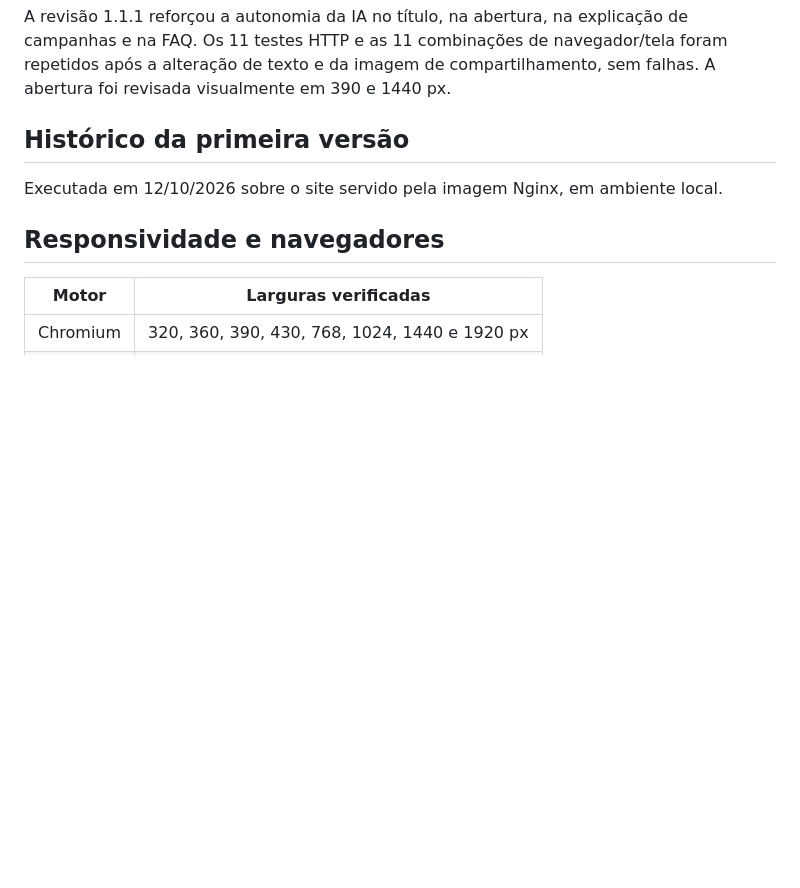
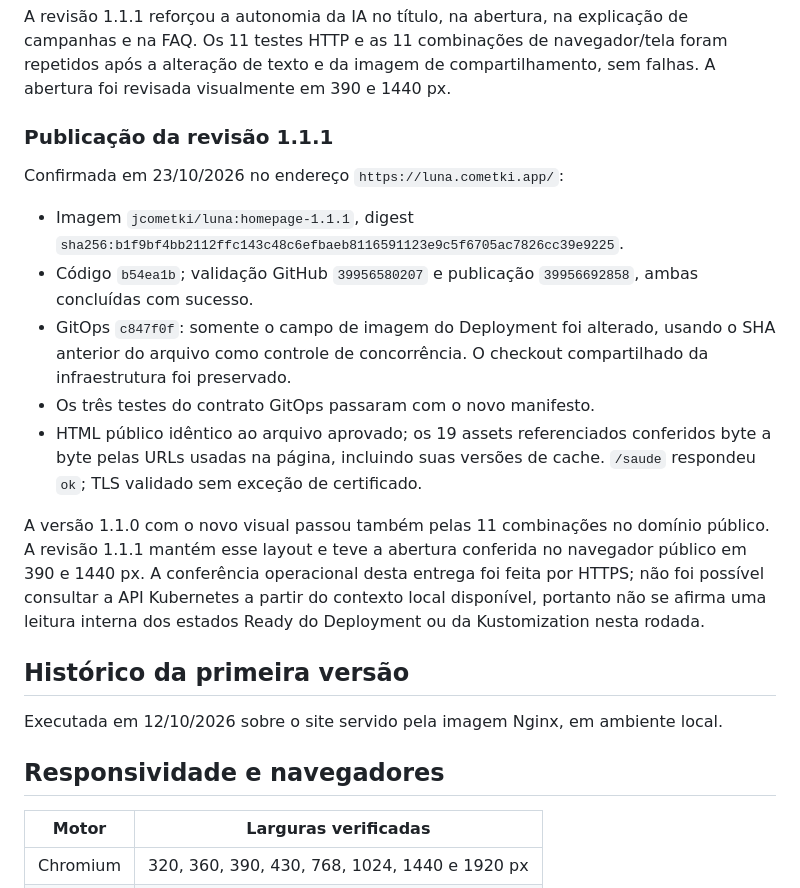
Before and after one commit to jcometki/cometki.app-homepage, a Markdown page: docs/validacao.md, the part around the change. Rendered like a GitHub page; blank space fills up the shorter version.

Commit message:
docs: registra publicação e validação da homepage 1.1.1

```diff
--- a/docs/validacao.md
+++ b/docs/validacao.md
@@ -32,6 +32,29 @@ A revisão 1.1.1 reforçou a autonomia da IA no título, na abertura, na explica
 de campanhas e na FAQ. Os 11 testes HTTP e as 11 combinações de navegador/tela
 foram repetidos após a alteração de texto e da imagem de compartilhamento,
 sem falhas. A abertura foi revisada visualmente em 390 e 1440 px.
+
+### Publicação da revisão 1.1.1
+
+Confirmada em 23/10/2026 no endereço `https://luna.cometki.app/`:
+
+- Imagem `jcometki/luna:homepage-1.1.1`, digest
+  `sha256:b1f9bf4bb2112ffc143c48c6efbaeb8116591123e9c5f6705ac7826cc39e9225`.
+- Código `b54ea1b`; validação GitHub `39956580207` e publicação `39956692858`,
+  ambas concluídas com sucesso.
+- GitOps `c847f0f`: somente o campo de imagem do Deployment foi alterado,
+  usando o SHA anterior do arquivo como controle de concorrência. O checkout
+  compartilhado da infraestrutura foi preservado.
+- Os três testes do contrato GitOps passaram com o novo manifesto.
+- HTML público idêntico ao arquivo aprovado; os 19 assets referenciados
+  conferidos byte a byte pelas URLs usadas na página, incluindo suas versões
+  de cache. `/saude` respondeu `ok`; TLS validado sem exceção de certificado.
+
+A versão 1.1.0 com o novo visual passou também pelas 11 combinações no domínio
+público. A revisão 1.1.1 mantém esse layout e teve a abertura conferida no
+navegador público em 390 e 1440 px. A conferência operacional desta entrega
+foi feita por HTTPS; não foi possível consultar a API Kubernetes a partir
+do contexto local disponível, portanto não se afirma uma leitura interna
+dos estados Ready do Deployment ou da Kustomization nesta rodada.
 
 ## Histórico da primeira versão
 
```
Also changed, not shown: README.md (+2 -1 lines), docs/publicacao.md (+7 -0 lines).
